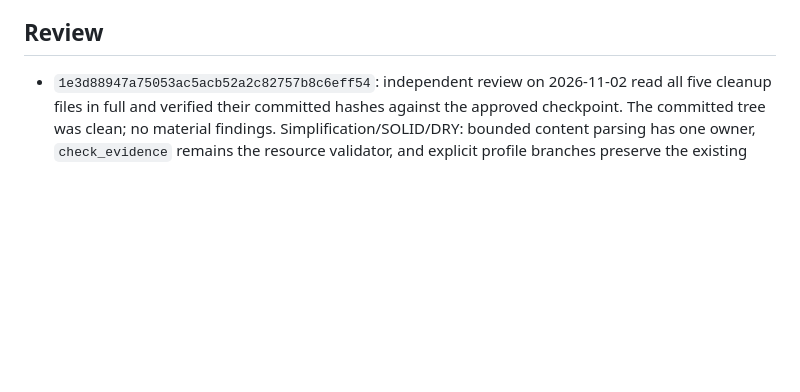
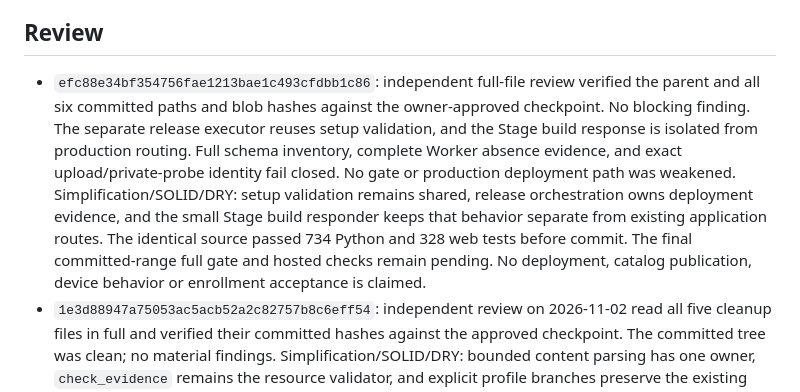
Before and after one commit to Kenshiki-Labs/state-id-harvester, a Markdown page: docs/features/stage-profile.md, the part around the change. GitHub-like rendering; blank space fills up the shorter version.

Commit message:
docs: record exact Cadastre Stage release review

```diff
--- a/docs/features/stage-profile.md
+++ b/docs/features/stage-profile.md
@@ -107,6 +107,18 @@ Full publication and browser-image regressions remain part of the complete gate.
 
 ## Review
 
+- `efc88e34bf354756fae1213bae1c493cfdbb1c86`: independent full-file review
+  verified the parent and all six committed paths and blob hashes against the
+  owner-approved checkpoint. No blocking finding. The separate release executor
+  reuses setup validation, and the Stage build response is isolated from
+  production routing. Full schema inventory, complete Worker absence evidence,
+  and exact upload/private-probe identity fail closed. No gate or production
+  deployment path was weakened. Simplification/SOLID/DRY: setup validation remains
+  shared, release orchestration owns deployment evidence, and the small Stage
+  build responder keeps that behavior separate from existing application routes.
+  The identical source passed 734 Python and 328 web tests before commit. The
+  final committed-range full gate and hosted checks remain pending. No deployment,
+  catalog publication, device behavior or enrollment acceptance is claimed.
 - `1e3d88947a75053ac5acb52a2c82757b8c6eff54`: independent review on
   2026-11-02 read all five cleanup files in full and verified their committed
   hashes against the approved checkpoint. The committed tree was clean; no
```
